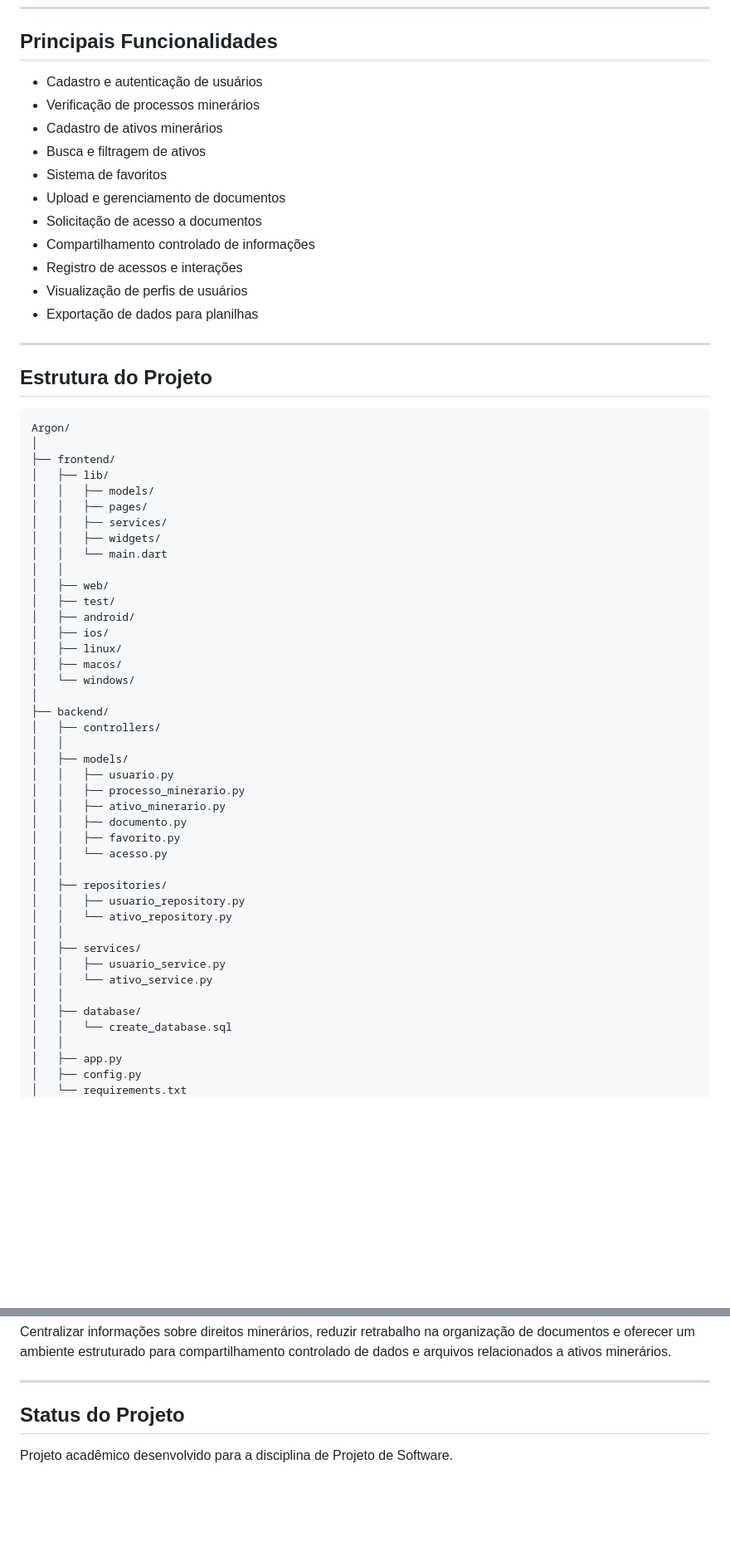
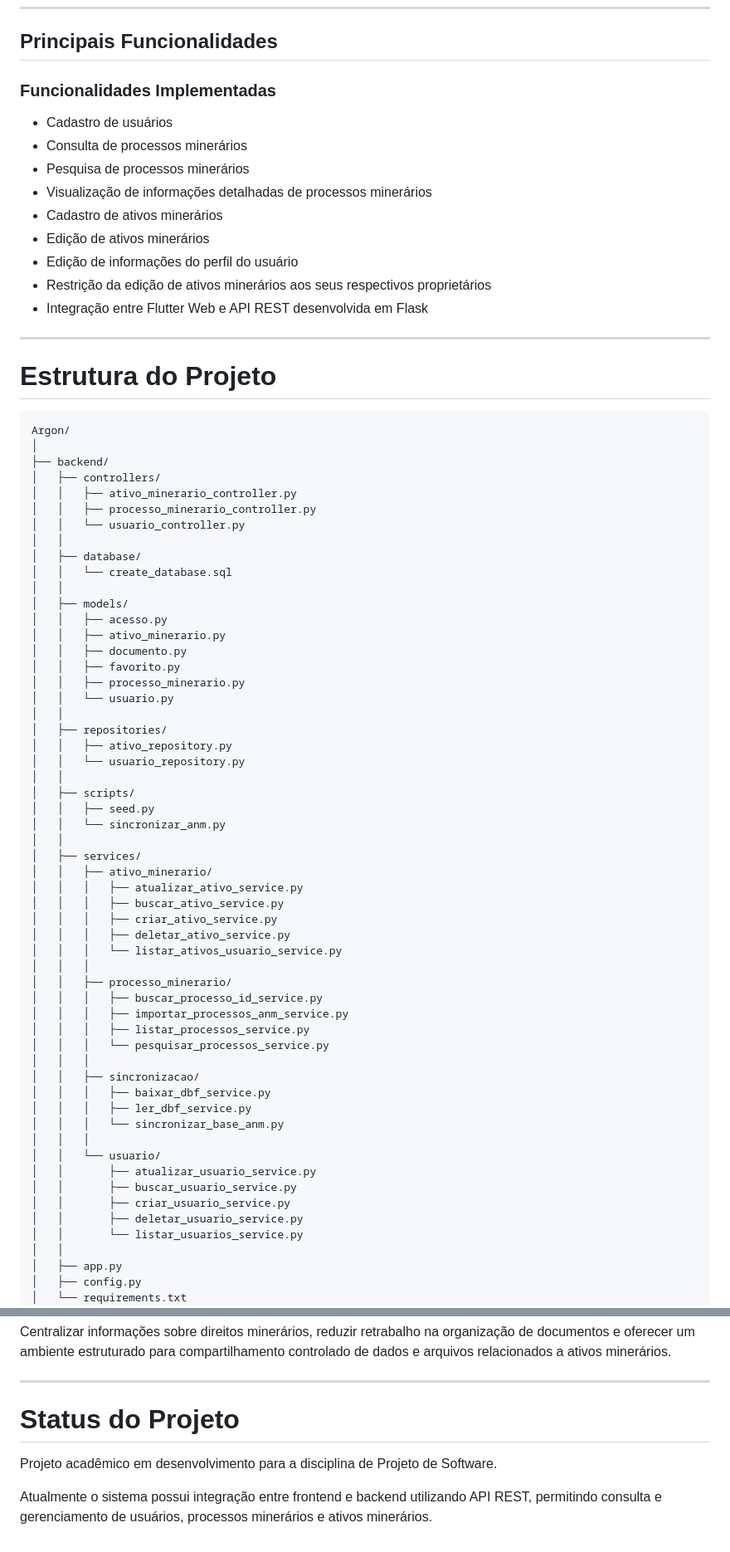
Before and after one commit to Ninassc/Argon, a Markdown page: README.md, 2 parts joined by grey strips. Shown at 83% size. Rendered like a GitHub page; blank space fills up the shorter version.

````diff
--- a/README.md
+++ b/README.md
@@ -47,62 +47,75 @@ A plataforma possibilita o cadastro de ativos minerários, gerenciamento de docu
 
 ## Principais Funcionalidades
 
-* Cadastro e autenticação de usuários
-* Verificação de processos minerários
-* Cadastro de ativos minerários
-* Busca e filtragem de ativos
-* Sistema de favoritos
-* Upload e gerenciamento de documentos
-* Solicitação de acesso a documentos
-* Compartilhamento controlado de informações
-* Registro de acessos e interações
-* Visualização de perfis de usuários
-* Exportação de dados para planilhas
+### Funcionalidades Implementadas
+
+- Cadastro de usuários
+- Consulta de processos minerários
+- Pesquisa de processos minerários
+- Visualização de informações detalhadas de processos minerários
+- Cadastro de ativos minerários
+- Edição de ativos minerários
+- Edição de informações do perfil do usuário
+- Restrição da edição de ativos minerários aos seus respectivos proprietários
+- Integração entre Flutter Web e API REST desenvolvida em Flask
 
 ---
 
-## Estrutura do Projeto
+# Estrutura do Projeto
 
 ```text
 Argon/
 │
-├── frontend/
-│   ├── lib/
-│   │   ├── models/
-│   │   ├── pages/
-│   │   ├── services/
-│   │   ├── widgets/
-│   │   └── main.dart
-│   │
-│   ├── web/
-│   ├── test/
-│   ├── android/
-│   ├── ios/
-│   ├── linux/
-│   ├── macos/
-│   └── windows/
-│
 ├── backend/
 │   ├── controllers/
+│   │   ├── ativo_minerario_controller.py
+│   │   ├── processo_minerario_controller.py
+│   │   └── usuario_controller.py
+│   │
+│   ├── database/
+│   │   └── create_database.sql
 │   │
 │   ├── models/
-│   │   ├── usuario.py
-│   │   ├── processo_minerario.py
+│   │   ├── acesso.py
 │   │   ├── ativo_minerario.py
 │   │   ├── documento.py
 │   │   ├── favorito.py
-│   │   └── acesso.py
+│   │   ├── processo_minerario.py
+│   │   └── usuario.py
 │   │
 │   ├── repositories/
-│   │   ├── usuario_repository.py
-│   │   └── ativo_repository.py
+│   │   ├── ativo_repository.py
+│   │   └── usuario_repository.py
+│   │
+│   ├── scripts/
+│   │   ├── seed.py
+│   │   └── sincronizar_anm.py
 │   │
 │   ├── services/
-│   │   ├── usuario_service.py
-│   │   └── ativo_service.py
-│   │
-│   ├── database/
-│   │   └── create_database.sql
+│   │   ├── ativo_minerario/
+│   │   │   ├── atualizar_ativo_service.py
+│   │   │   ├── buscar_ativo_service.py
+│   │   │   ├── criar_ativo_service.py
+│   │   │   ├── deletar_ativo_service.py
+│   │   │   └── listar_ativos_usuario_service.py
+│   │   │
+│   │   ├── processo_minerario/
+│   │   │   ├── buscar_processo_id_service.py
+│   │   │   ├── importar_processos_anm_service.py
+│   │   │   ├── listar_processos_service.py
+│   │   │   └── pesquisar_processos_service.py
+│   │   │
+│   │   ├── sincronizacao/
+│   │   │   ├── baixar_dbf_service.py
+│   │   │   ├── ler_dbf_service.py
+│   │   │   └── sincronizar_base_anm.py
+│   │   │
+│   │   └── usuario/
+│   │       ├── atualizar_usuario_service.py
+│   │       ├── buscar_usuario_service.py
+│   │       ├── criar_usuario_service.py
+│   │       ├── deletar_usuario_service.py
+│   │       └── listar_usuarios_service.py
 │   │
 │   ├── app.py
 │   ├── config.py
@@ -208,6 +329,8 @@ Centralizar informações sobre direitos minerários, reduzir retrabalho na orga
 
 ---
 
-## Status do Projeto
+# Status do Projeto
 
-Projeto acadêmico desenvolvido para a disciplina de Projeto de Software.
+Projeto acadêmico em desenvolvimento para a disciplina de Projeto de Software.
+
+Atualmente o sistema possui integração entre frontend e backend utilizando API REST, permitindo consulta e gerenciamento de usuários, processos minerários e ativos minerários.
````
Also changed, not shown: other parts of README.md (+139 -31 lines).
